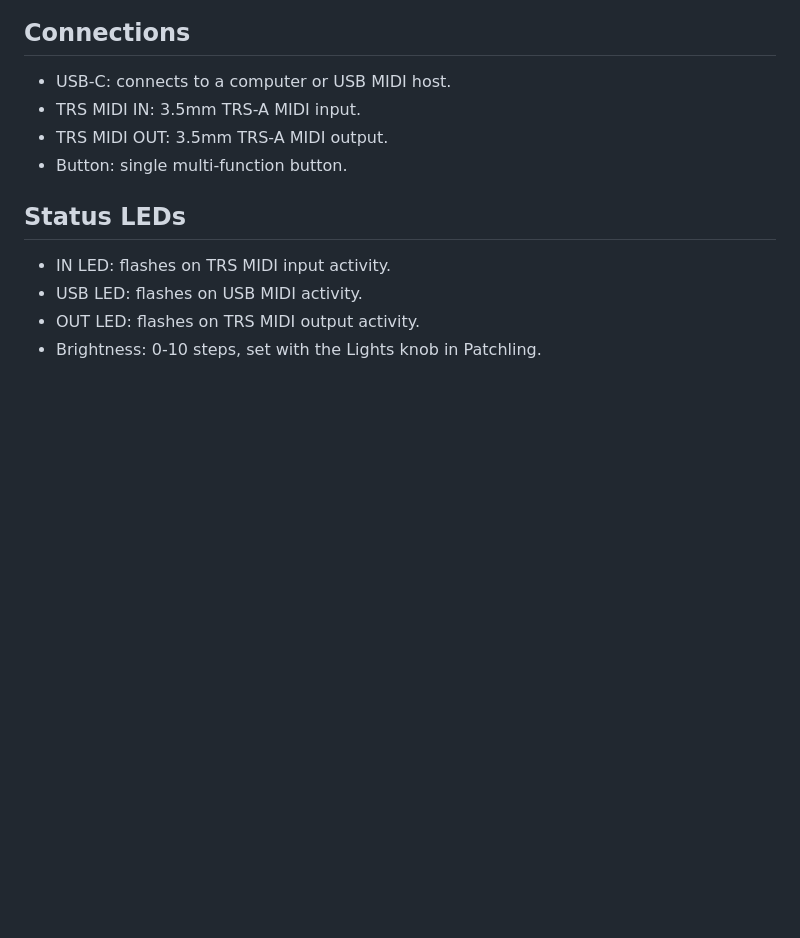
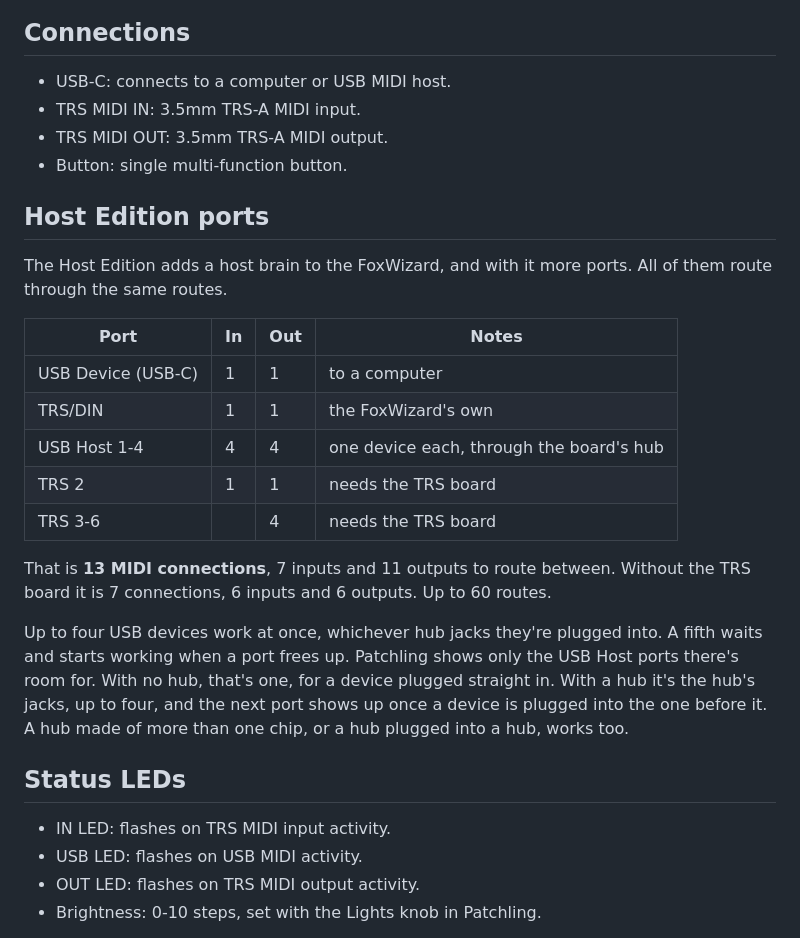
Before and after one commit to wozlol/Foxwizard, a Markdown page: MANUAL.md, the part around the change. Rendered like a GitHub page; blank space fills up the shorter version.

Commit message:
Docs: Host Edition port counts, USB Host behavior, route count
Co-Authored-By: Claude Sonnet 5.5 <noreply@anthropic.com>

```diff
--- a/MANUAL.md
+++ b/MANUAL.md
@@ -16,6 +16,28 @@ The Host Edition adds four USB Host ports and more TRS/DIN ports. See
 - TRS MIDI IN: 3.5mm TRS-A MIDI input.
 - TRS MIDI OUT: 3.5mm TRS-A MIDI output.
 - Button: single multi-function button.
+
+## Host Edition ports
+
+The Host Edition adds a host brain to the FoxWizard, and with it more ports. All of them route
+through the same routes.
+
+| Port | In | Out | Notes |
+|---|---|---|---|
+| USB Device (USB-C) | 1 | 1 | to a computer |
+| TRS/DIN | 1 | 1 | the FoxWizard's own |
+| USB Host 1-4 | 4 | 4 | one device each, through the board's hub |
+| TRS 2 | 1 | 1 | needs the TRS board |
+| TRS 3-6 | | 4 | needs the TRS board |
+
+That is **13 MIDI connections**, 7 inputs and 11 outputs to route between. Without the TRS board it is
+7 connections, 6 inputs and 6 outputs. Up to 60 routes.
+
+Up to four USB devices work at once, whichever hub jacks they're plugged into. A fifth waits and starts
+working when a port frees up. Patchling shows only the USB Host ports there's room for. With no hub,
+that's one, for a device plugged straight in. With a hub it's the hub's jacks, up to four, and the next
+port shows up once a device is plugged into the one before it. A hub made of more than one chip, or a
+hub plugged into a hub, works too.
 
 ## Status LEDs
 
```
Also changed, not shown: SYSEX_PROTOCOL.md (+1 -1 lines).
